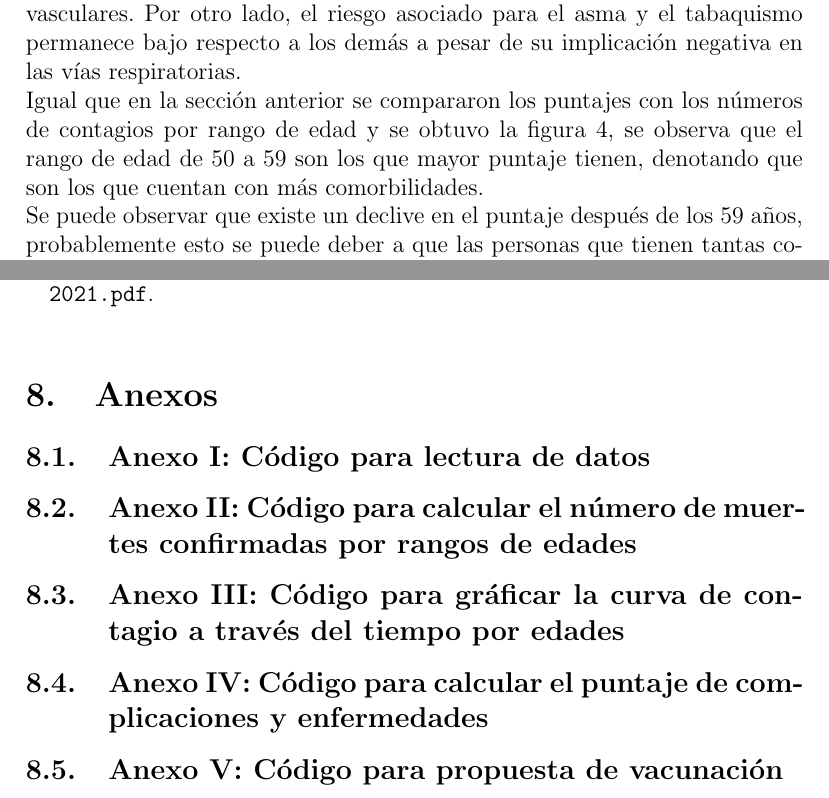
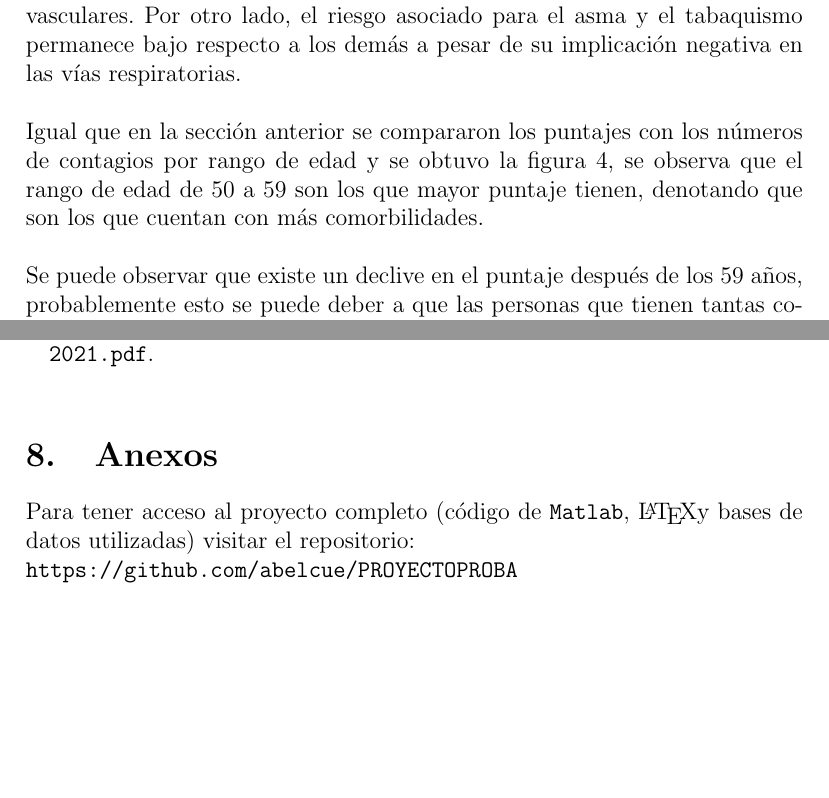
Before and after one commit to abelcue/PROYECTOPROBA, a LaTeX document (DOCUMENTO LATEX/main.tex): two parts of pages 10 and 13 of 13, joined at a grey line, cut so that both start at the same text, the shorter picture padded with empty space. Compiled offline with pdfLaTeX.

Commit message:
Update main.tex

```diff
--- a/DOCUMENTO LATEX/main.tex
+++ b/DOCUMENTO LATEX/main.tex
@@ -260,9 +260,9 @@ Tabaquismo
 \end{tabular}
 \end{center}\\
 
-La relación más fuerte entre la muerte por COVID-19 y alguna comorbilidad se observa para la enfermedad renal crónica, EPOC y enfermedades cardiovasculares. Por otro lado, el riesgo asociado para el asma y el tabaquismo permanece bajo respecto a los demás a pesar de su implicación negativa en las vías respiratorias.
+La relación más fuerte entre la muerte por COVID-19 y alguna comorbilidad se observa para la enfermedad renal crónica, EPOC y enfermedades cardiovasculares. Por otro lado, el riesgo asociado para el asma y el tabaquismo permanece bajo respecto a los demás a pesar de su implicación negativa en las vías respiratorias.\\
 
-\\Igual que en la sección anterior se compararon los puntajes con los números de contagios por rango de edad y se obtuvo la figura \ref{Figura4}, se observa que el rango de edad de 50 a 59 son los que mayor puntaje tienen, denotando que son los que cuentan con más comorbilidades.
+Igual que en la sección anterior se compararon los puntajes con los números de contagios por rango de edad y se obtuvo la figura \ref{Figura4}, se observa que el rango de edad de 50 a 59 son los que mayor puntaje tienen, denotando que son los que cuentan con más comorbilidades.\\
 
 \begin{figure}
 \centering
@@ -307,12 +307,7 @@ Según los resultados presentados en las secciones anteriores, el plan de vacuna
 \bibliography{citas}
 
 \section{Anexos}
-
-\subsection{Anexo I: Código para lectura de datos}
-
-\subsection{Anexo II: Código para calcular el número de muertes confirmadas por rangos de edades}
-\subsection{Anexo III: Código para gráficar la curva de contagio a través del tiempo por edades}
-\subsection{Anexo IV: Código para calcular el puntaje de complicaciones y enfermedades}
-\subsection{Anexo V: Código para propuesta de vacunación}
+\setlength{\parindent}{0cm}
+Para tener acceso al proyecto completo (código de \texttt{Matlab}, \LaTeX y bases de datos utilizadas) visitar el repositorio:\\ \url{https://github.com/abelcue/PROYECTOPROBA}
 
 \end{document}
```
Also changed, not shown: DOCUMENTO LATEX/main.tex (4 more changed lines).
